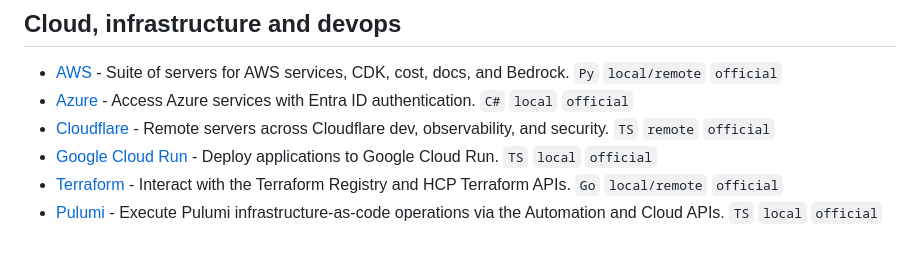
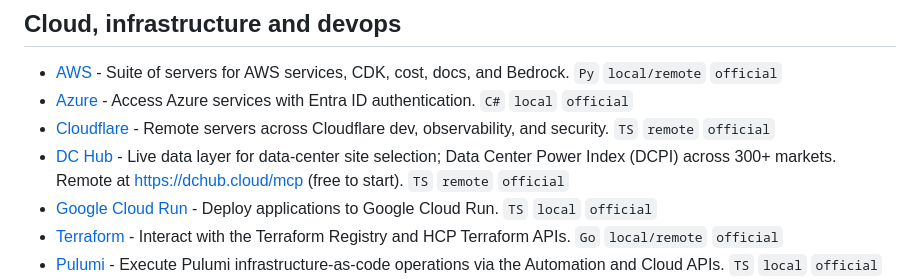
Before and after one commit to Kuberwastaken/awesome-claude-mcp-servers, a Markdown page: README.md, the part around the change. GitHub-like rendering; blank space fills up the shorter version.

Commit message:
Add DC Hub to Cloud, infrastructure and devops
Live data-center and power intelligence MCP (DCPI across 300+ markets). Remote endpoint https://dchub.cloud/mcp, free to start.

```diff
--- a/README.md
+++ b/README.md
@@ -294,6 +294,7 @@ Run and manage many servers behind one endpoint — routing, auth, tool filterin
 - [AWS](https://github.com/awslabs/mcp) - Suite of servers for AWS services, CDK, cost, docs, and Bedrock. `Py` `local/remote` `official`
 - [Azure](https://github.com/microsoft/mcp) - Access Azure services with Entra ID authentication. `C#` `local` `official`
 - [Cloudflare](https://github.com/cloudflare/mcp-server-cloudflare) - Remote servers across Cloudflare dev, observability, and security. `TS` `remote` `official`
+- [DC Hub](https://github.com/azmartone67/dchub-mcp-server) - Live data layer for data-center site selection; Data Center Power Index (DCPI) across 300+ markets. Remote at https://dchub.cloud/mcp (free to start). `TS` `remote` `official`
 - [Google Cloud Run](https://github.com/GoogleCloudPlatform/cloud-run-mcp) - Deploy applications to Google Cloud Run. `TS` `local` `official`
 - [Terraform](https://github.com/hashicorp/terraform-mcp-server) - Interact with the Terraform Registry and HCP Terraform APIs. `Go` `local/remote` `official`
 - [Pulumi](https://www.pulumi.com/docs/ai/mcp-server/) - Execute Pulumi infrastructure-as-code operations via the Automation and Cloud APIs. `TS` `local` `official`
```
